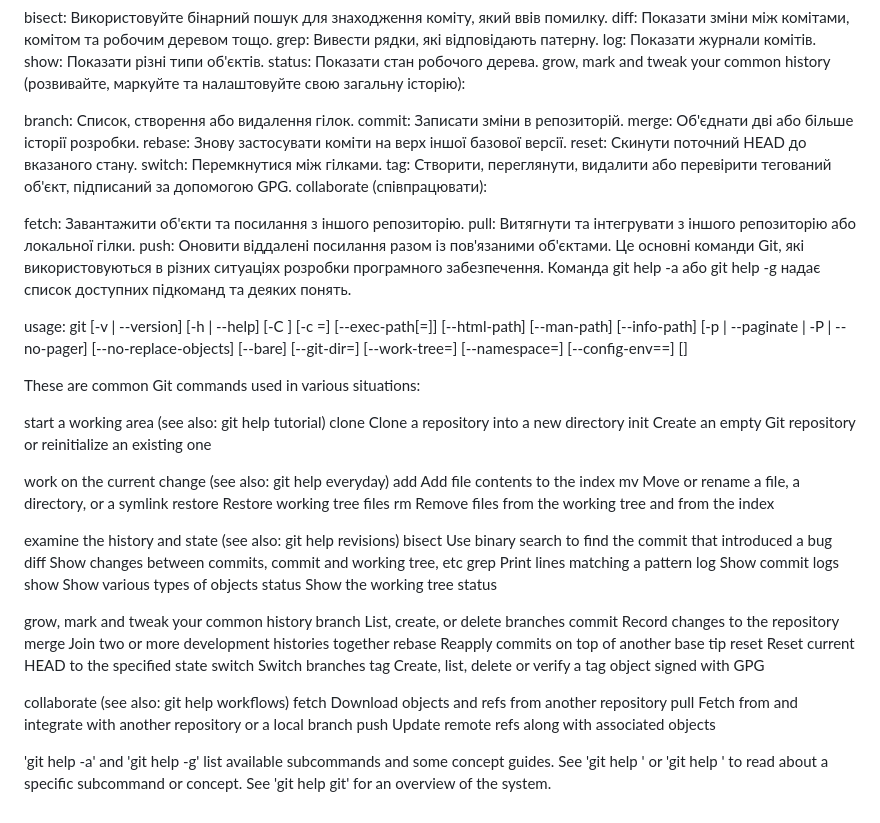
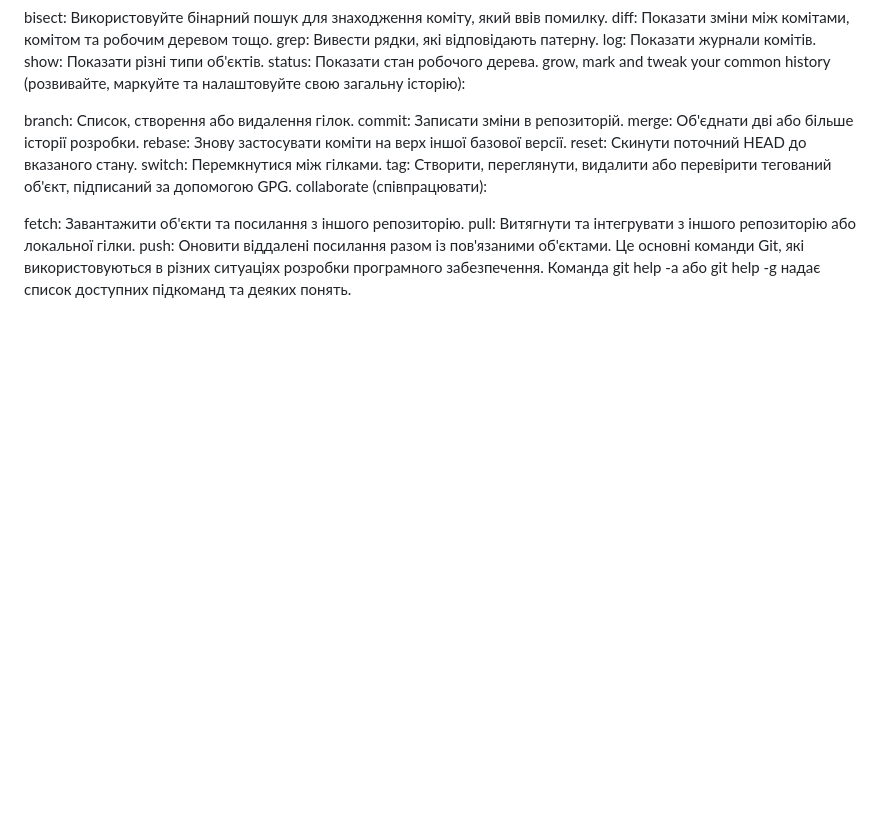
Before and after one commit to petlytskyiOne/html5-CSS3, a Markdown page: README.md, the part around the change. Rendered like a GitHub page; blank space fills up the shorter version.

Commit message:
commit Auto

```diff
--- a/README.md
+++ b/README.md
@@ -65,48 +65,3 @@ fetch: Завантажити об'єкти та посилання з іншо
 pull: Витягнути та інтегрувати з іншого репозиторію або локальної гілки.
 push: Оновити віддалені посилання разом із пов'язаними об'єктами.
 Це основні команди Git, які використовуються в різних ситуаціях розробки програмного забезпечення. Команда git help -a або git help -g надає список доступних підкоманд та деяких понять.
-
-usage: git [-v | --version] [-h | --help] [-C <path>] [-c <name>=<value>]
-[--exec-path[=<path>]] [--html-path] [--man-path] [--info-path]
-[-p | --paginate | -P | --no-pager] [--no-replace-objects] [--bare]
-[--git-dir=<path>] [--work-tree=<path>] [--namespace=<name>]
-[--config-env=<name>=<envvar>] <command> [<args>]
-
-These are common Git commands used in various situations:
-
-start a working area (see also: git help tutorial)
-clone Clone a repository into a new directory
-init Create an empty Git repository or reinitialize an existing one
-
-work on the current change (see also: git help everyday)
-add Add file contents to the index
-mv Move or rename a file, a directory, or a symlink
-restore Restore working tree files
-rm Remove files from the working tree and from the index
-
-examine the history and state (see also: git help revisions)
-bisect Use binary search to find the commit that introduced a bug
-diff Show changes between commits, commit and working tree, etc
-grep Print lines matching a pattern
-log Show commit logs
-show Show various types of objects
-status Show the working tree status
-
-grow, mark and tweak your common history
-branch List, create, or delete branches
-commit Record changes to the repository
-merge Join two or more development histories together
-rebase Reapply commits on top of another base tip
-reset Reset current HEAD to the specified state
-switch Switch branches
-tag Create, list, delete or verify a tag object signed with GPG
-
-collaborate (see also: git help workflows)
-fetch Download objects and refs from another repository
-pull Fetch from and integrate with another repository or a local branch
-push Update remote refs along with associated objects
-
-'git help -a' and 'git help -g' list available subcommands and some
-concept guides. See 'git help <command>' or 'git help <concept>'
-to read about a specific subcommand or concept.
-See 'git help git' for an overview of the system.
```
